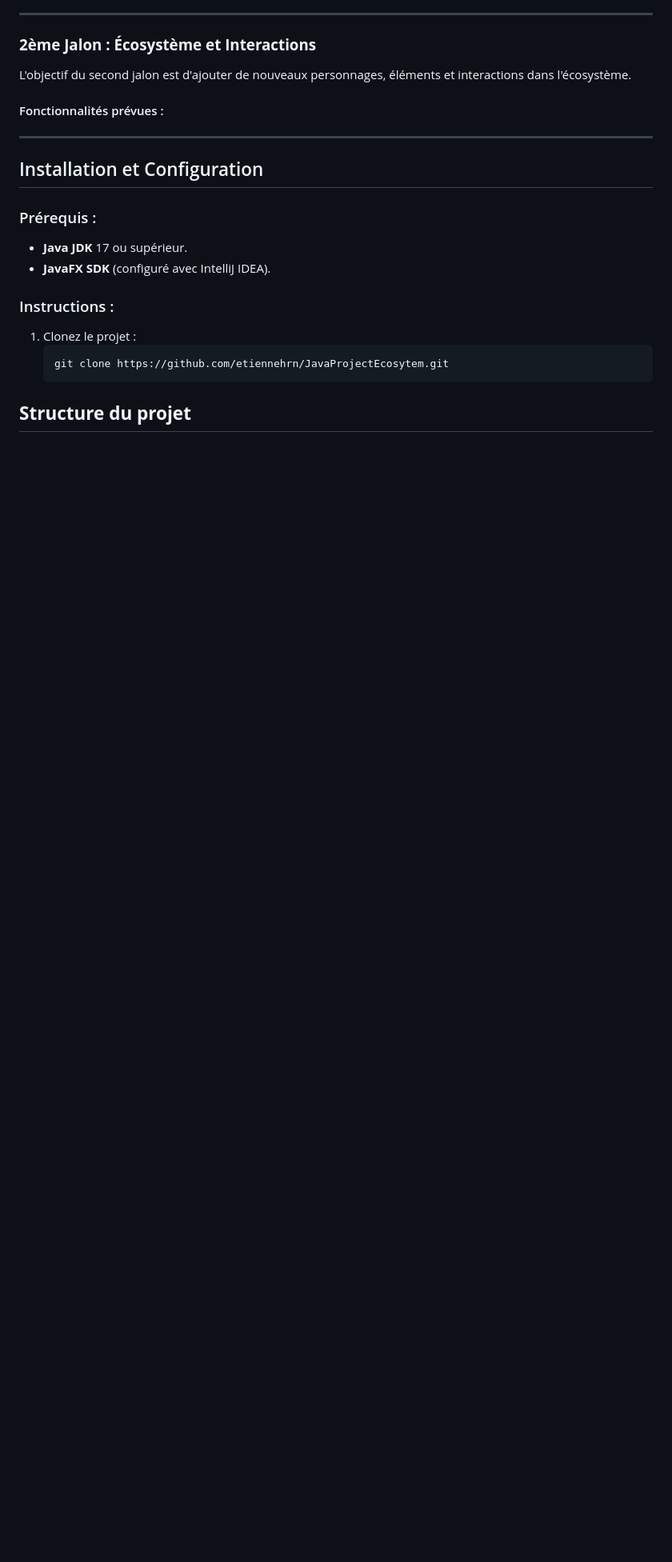
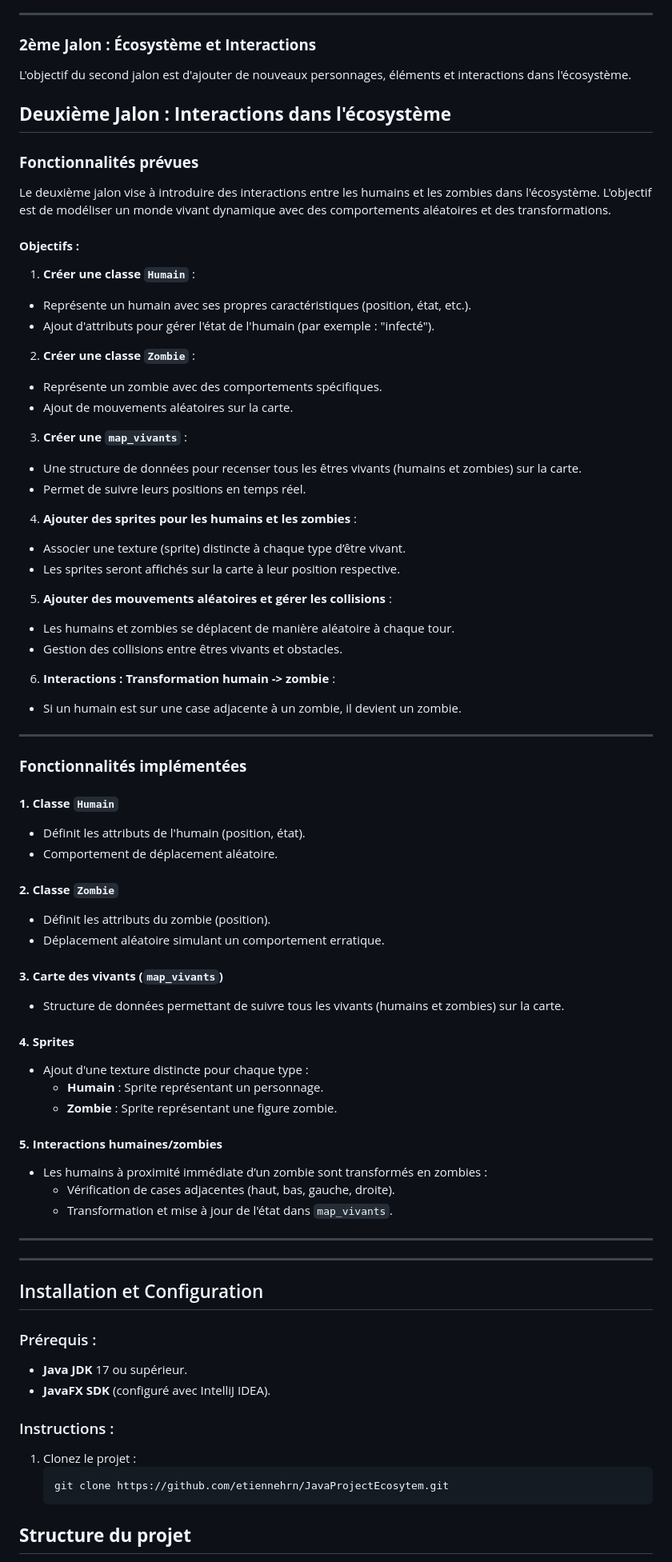
Before and after one commit to etiennehrn/JavaProjectEcosytem, a Markdown page: README.md, the part around the change. Shown at 80% size. Rendered like a GitHub page; blank space fills up the shorter version.

Commit message:
Readme 2ème Jalon

```diff
--- a/README.md
+++ b/README.md
@@ -42,8 +42,57 @@ L'objectif du premier jalon est de poser les bases du projet, avec une carte fon
 ### **2ème Jalon : Écosystème et Interactions**
 L'objectif du second jalon est d'ajouter de nouveaux personnages, éléments et interactions dans l'écosystème.
 
-#### Fonctionnalités prévues :
+## **Deuxième Jalon : Interactions dans l'écosystème**
 
+### **Fonctionnalités prévues**
+
+Le deuxième jalon vise à introduire des interactions entre les humains et les zombies dans l'écosystème. L'objectif est de modéliser un monde vivant dynamique avec des comportements aléatoires et des transformations.
+
+#### **Objectifs :**
+1. **Créer une classe `Humain`** :
+  - Représente un humain avec ses propres caractéristiques (position, état, etc.).
+  - Ajout d'attributs pour gérer l'état de l'humain (par exemple : "infecté").
+2. **Créer une classe `Zombie`** :
+  - Représente un zombie avec des comportements spécifiques.
+  - Ajout de mouvements aléatoires sur la carte.
+3. **Créer une `map_vivants`** :
+  - Une structure de données pour recenser tous les êtres vivants (humains et zombies) sur la carte.
+  - Permet de suivre leurs positions en temps réel.
+4. **Ajouter des sprites pour les humains et les zombies** :
+  - Associer une texture (sprite) distincte à chaque type d’être vivant.
+  - Les sprites seront affichés sur la carte à leur position respective.
+5. **Ajouter des mouvements aléatoires et gérer les collisions** :
+  - Les humains et zombies se déplacent de manière aléatoire à chaque tour.
+  - Gestion des collisions entre êtres vivants et obstacles.
+6. **Interactions : Transformation humain -> zombie** :
+  - Si un humain est sur une case adjacente à un zombie, il devient un zombie.
+
+---
+
+### **Fonctionnalités implémentées**
+
+#### **1. Classe `Humain`**
+- Définit les attributs de l'humain (position, état).
+- Comportement de déplacement aléatoire.
+
+#### **2. Classe `Zombie`**
+- Définit les attributs du zombie (position).
+- Déplacement aléatoire simulant un comportement erratique.
+
+#### **3. Carte des vivants (`map_vivants`)**
+- Structure de données permettant de suivre tous les vivants (humains et zombies) sur la carte.
+
+#### **4. Sprites**
+- Ajout d'une texture distincte pour chaque type :
+  - **Humain** : Sprite représentant un personnage.
+  - **Zombie** : Sprite représentant une figure zombie.
+
+#### **5. Interactions humaines/zombies**
+- Les humains à proximité immédiate d’un zombie sont transformés en zombies :
+  - Vérification de cases adjacentes (haut, bas, gauche, droite).
+  - Transformation et mise à jour de l'état dans `map_vivants`.
+
+---
 ---
 
 ## Installation et Configuration
```
